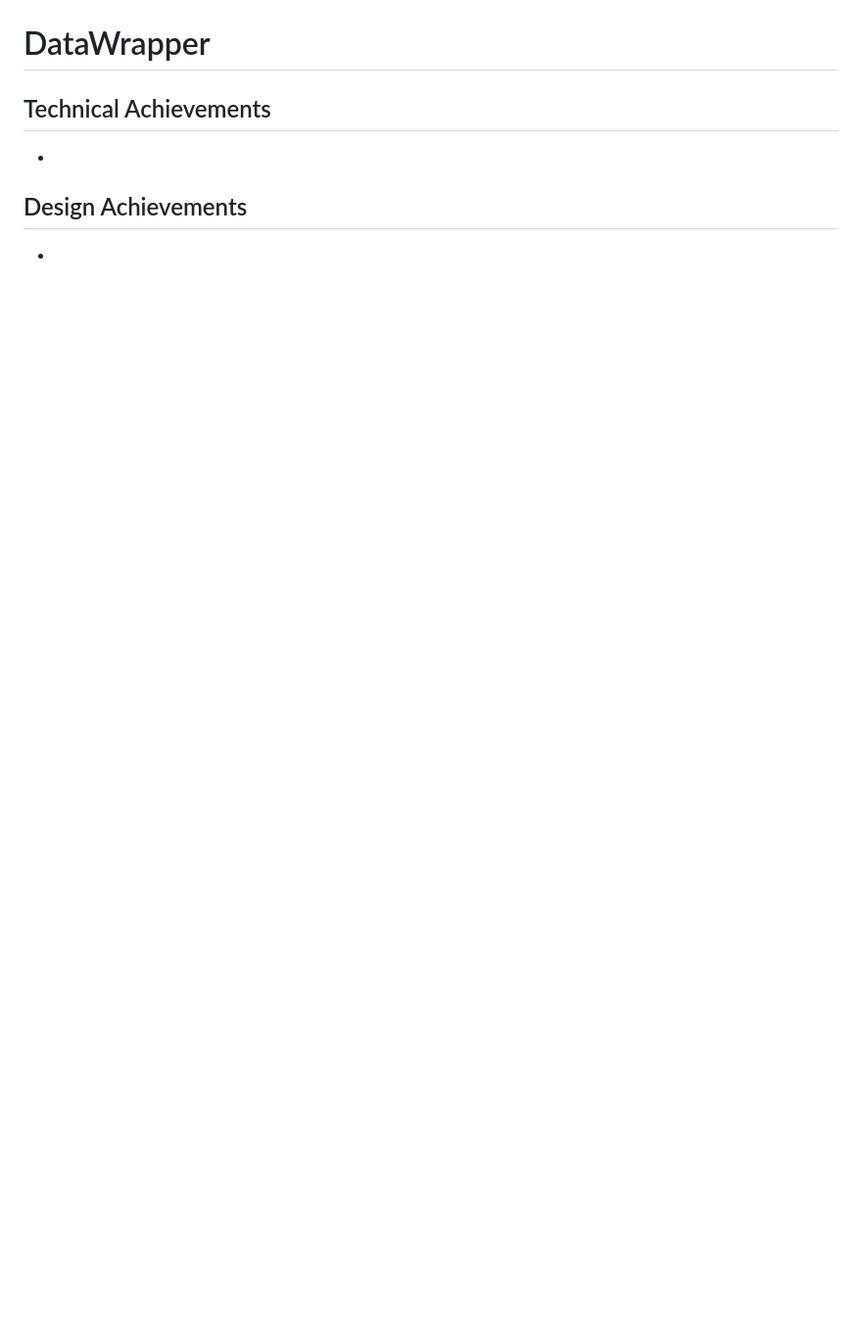
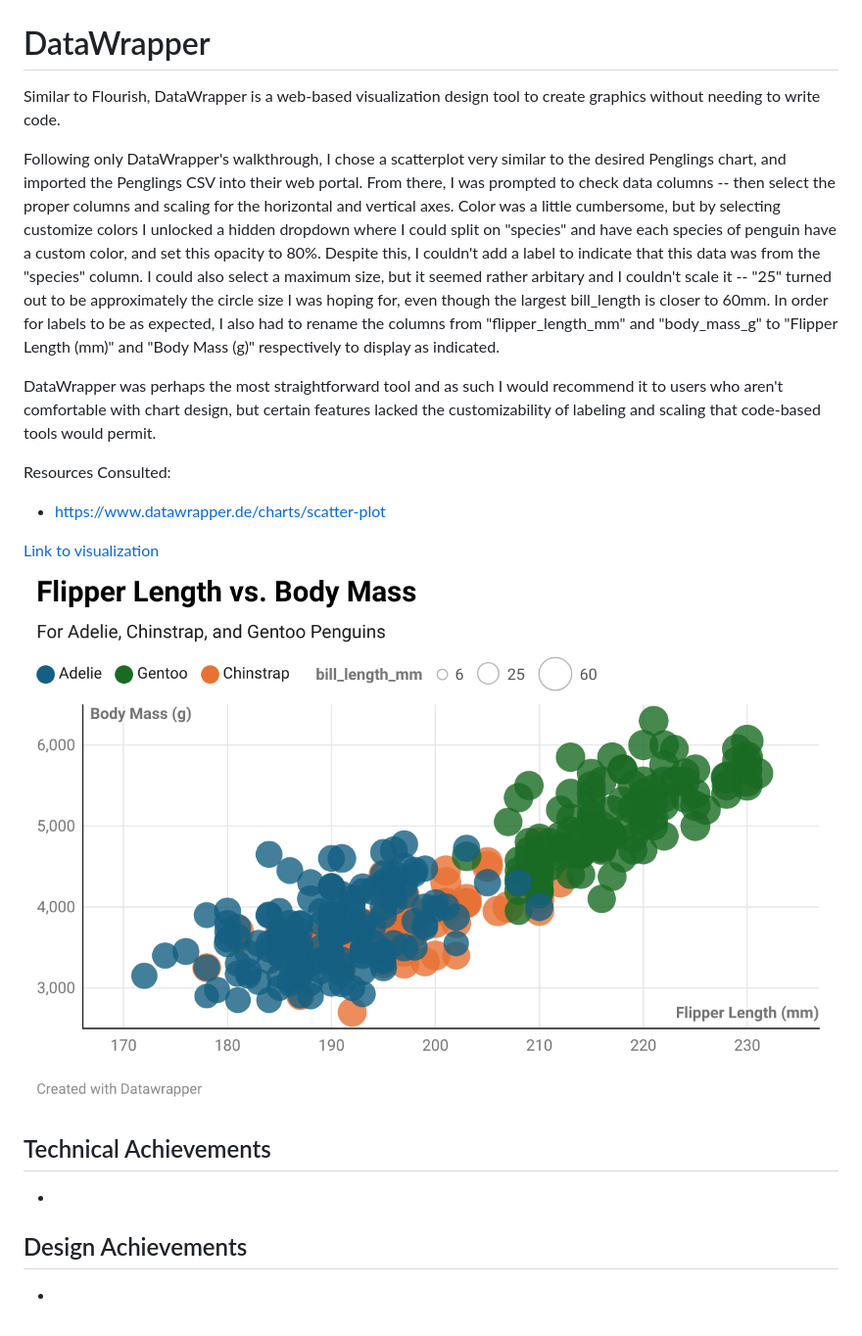
Before and after one commit to cs573-24s/a2-DataVis-7Ways, a Markdown page: README.md, the part around the change printed below. Shown: that part at 98% size. GitHub-like rendering; pictures changed too: img/datawrapper.png (added); blank space fills up the shorter version.

Commit message:
Include datawrapper

```diff
--- a/README.md
+++ b/README.md
@@ -112,6 +113,17 @@ Resources Consulted:
 ![flourish](img/flourish.png)
 
 # DataWrapper
+Similar to Flourish, DataWrapper is a web-based visualization design tool to create graphics without needing to write code.
+
+Following only DataWrapper's walkthrough, I chose a scatterplot very similar to the desired Penglings chart, and imported the Penglings CSV into their web portal. From there, I was prompted to check data columns -- then select the proper columns and scaling for the horizontal and vertical axes. Color was a little cumbersome, but by selecting customize colors I unlocked a hidden dropdown where I could split on "species" and have each species of penguin have a custom color, and set this opacity to 80%. Despite this, I couldn't add a label to indicate that this data was from the "species" column. I could also select a maximum size, but it seemed rather arbitary and I couldn't scale it -- "25" turned out to be approximately the circle size I was hoping for, even though the largest bill_length is closer to 60mm. In order for labels to be as expected, I also had to rename the columns from "flipper_length_mm" and "body_mass_g" to "Flipper Length (mm)" and "Body Mass (g)" respectively to display as indicated.
+
+DataWrapper was perhaps the most straightforward tool and as such I would recommend it to users who aren't comfortable with chart design, but certain features lacked the customizability of labeling and scaling that code-based tools would permit.
+
+Resources Consulted:
+- https://www.datawrapper.de/charts/scatter-plot
+
+[Link to visualization](https://www.datawrapper.de/_/QboAL/)
+![datawrapper](img/datawrapper.png)
 
 ## Technical Achievements
 -
```
Also changed, not shown: other parts of README.md (+1 -0 lines), 1 other file.
